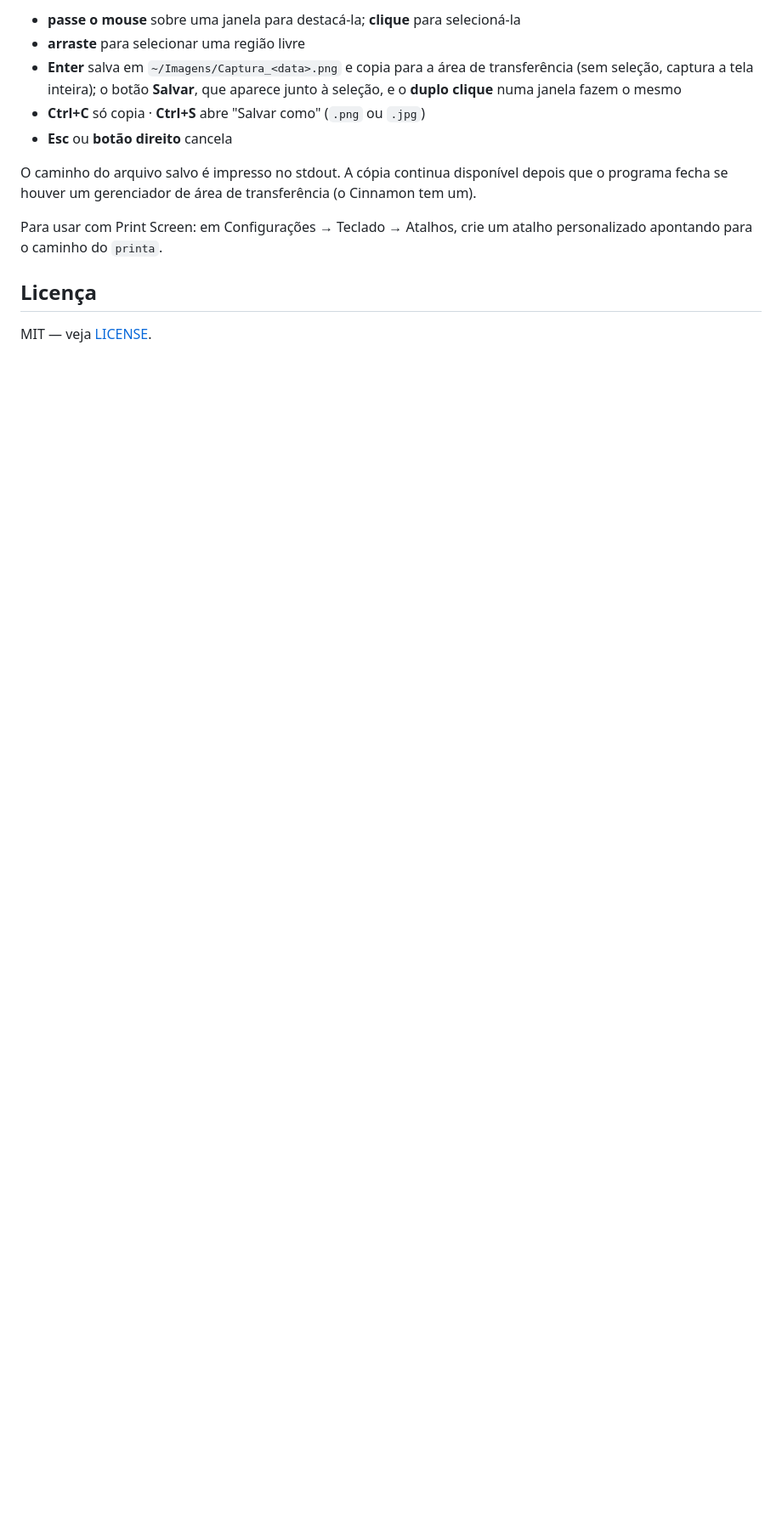
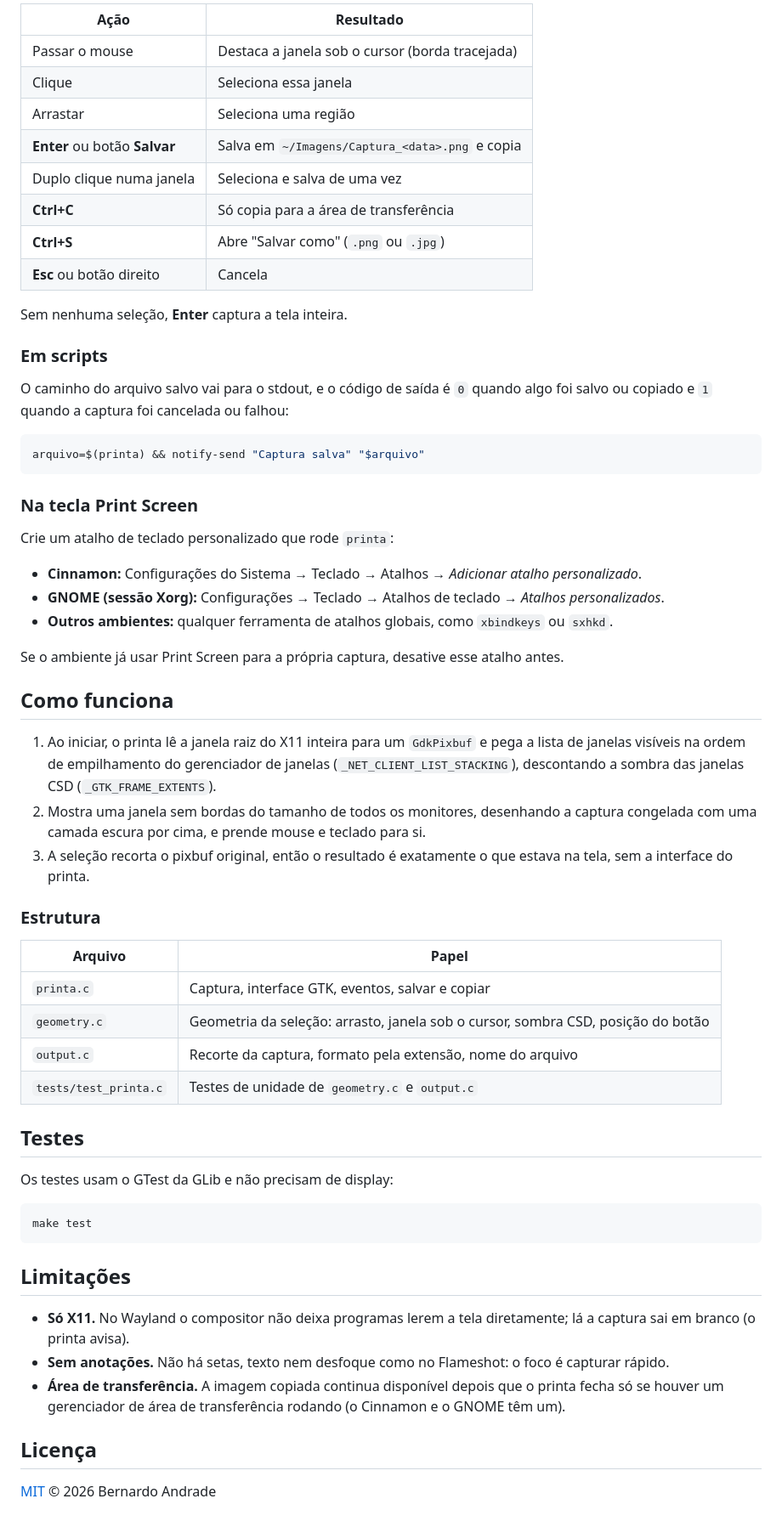
Before and after one commit to berdfandrade/printa, a Markdown page: README.md, the part around one of its changes. Shown at 85% size. Drawn GitHub-style; blank space fills up the shorter version.

````diff
--- a/README.md
+++ b/README.md
@@ -20,19 +61,75 @@ A tela congela e escurece:
 
-- **passe o mouse** sobre uma janela para destacá-la; **clique** para selecioná-la
-- **arraste** para selecionar uma região livre
-- **Enter** salva em `~/Imagens/Captura_<data>.png` e copia para a área de transferência
-  (sem seleção, captura a tela inteira); o botão **Salvar**, que aparece junto à
-  seleção, e o **duplo clique** numa janela fazem o mesmo
-- **Ctrl+C** só copia · **Ctrl+S** abre "Salvar como" (`.png` ou `.jpg`)
-- **Esc** ou **botão direito** cancela
+| Ação | Resultado |
+| --- | --- |
+| Passar o mouse | Destaca a janela sob o cursor (borda tracejada) |
+| Clique | Seleciona essa janela |
+| Arrastar | Seleciona uma região |
+| **Enter** ou botão **Salvar** | Salva em `~/Imagens/Captura_<data>.png` e copia |
+| Duplo clique numa janela | Seleciona e salva de uma vez |
+| **Ctrl+C** | Só copia para a área de transferência |
+| **Ctrl+S** | Abre "Salvar como" (`.png` ou `.jpg`) |
+| **Esc** ou botão direito | Cancela |
 
-O caminho do arquivo salvo é impresso no stdout. A cópia continua disponível
-depois que o programa fecha se houver um gerenciador de área de transferência
-(o Cinnamon tem um).
+Sem nenhuma seleção, **Enter** captura a tela inteira.
 
-Para usar com Print Screen: em Configurações → Teclado → Atalhos, crie um atalho
-personalizado apontando para o caminho do `printa`.
+### Em scripts
+
+O caminho do arquivo salvo vai para o stdout, e o código de saída é `0` quando
+algo foi salvo ou copiado e `1` quando a captura foi cancelada ou falhou:
+
+```bash
+arquivo=$(printa) && notify-send "Captura salva" "$arquivo"
+```
+
+### Na tecla Print Screen
+
+Crie um atalho de teclado personalizado que rode `printa`:
+
+- **Cinnamon:** Configurações do Sistema → Teclado → Atalhos → *Adicionar atalho personalizado*.
+- **GNOME (sessão Xorg):** Configurações → Teclado → Atalhos de teclado → *Atalhos personalizados*.
+- **Outros ambientes:** qualquer ferramenta de atalhos globais, como `xbindkeys` ou `sxhkd`.
+
+Se o ambiente já usar Print Screen para a própria captura, desative esse atalho antes.
+
+## Como funciona
+
+1. Ao iniciar, o printa lê a janela raiz do X11 inteira para um `GdkPixbuf` e
+   pega a lista de janelas visíveis na ordem de empilhamento do gerenciador de
+   janelas (`_NET_CLIENT_LIST_STACKING`), descontando a sombra das janelas CSD
+   (`_GTK_FRAME_EXTENTS`).
+2. Mostra uma janela sem bordas do tamanho de todos os monitores, desenhando a
+   captura congelada com uma camada escura por cima, e prende mouse e teclado
+   para si.
+3. A seleção recorta o pixbuf original, então o resultado é exatamente o que
+   estava na tela, sem a interface do printa.
+
+### Estrutura
+
+| Arquivo | Papel |
+| --- | --- |
+| `printa.c` | Captura, interface GTK, eventos, salvar e copiar |
+| `geometry.c` | Geometria da seleção: arrasto, janela sob o cursor, sombra CSD, posição do botão |
+| `output.c` | Recorte da captura, formato pela extensão, nome do arquivo |
+| `tests/test_printa.c` | Testes de unidade de `geometry.c` e `output.c` |
+
+## Testes
+
+Os testes usam o GTest da GLib e não precisam de display:
+
+```bash
+make test
+```
+
+## Limitações
+
+- **Só X11.** No Wayland o compositor não deixa programas lerem a tela
+  diretamente; lá a captura sai em branco (o printa avisa).
+- **Sem anotações.** Não há setas, texto nem desfoque como no Flameshot: o foco
+  é capturar rápido.
+- **Área de transferência.** A imagem copiada continua disponível depois que o
+  printa fecha só se houver um gerenciador de área de transferência rodando (o
+  Cinnamon e o GNOME têm um).
 
 ## Licença
 
-MIT — veja [LICENSE](LICENSE).
+[MIT](LICENSE) © 2026 Bernardo Andrade
````
Also changed, not shown: other parts of README.md (+49 -8 lines), docs/screenshot.png (added), 9 other files.
